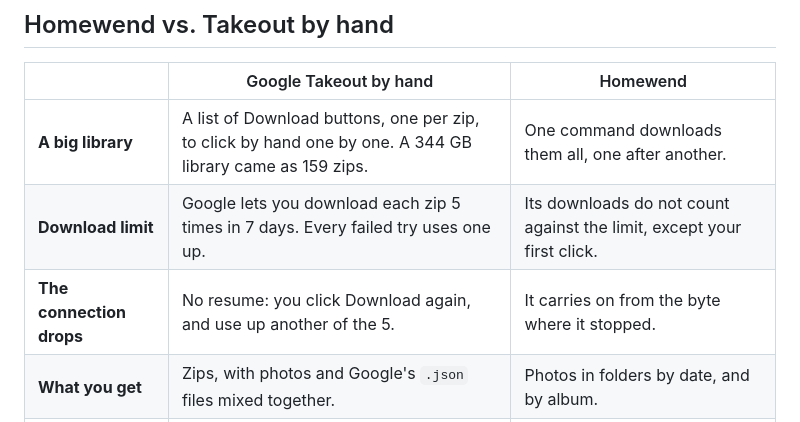
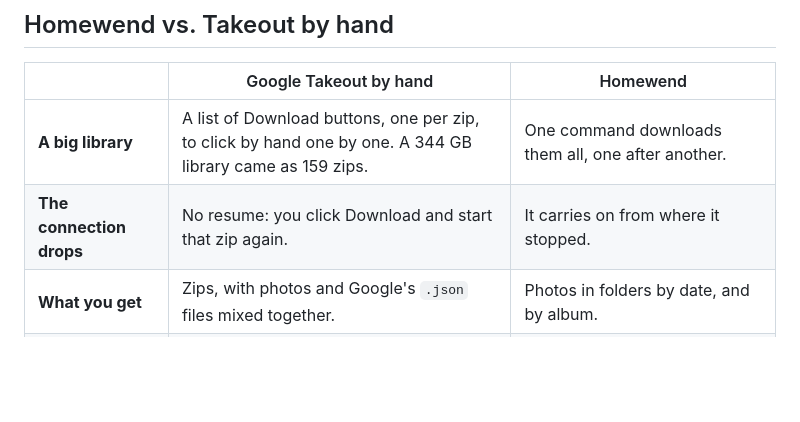
Before and after one commit to ronalder100/homewend, a Markdown page: README.md, the part around the change. Drawn GitHub-style; blank space fills up the shorter version.

Commit message:
README: the comparison without Takeout's download limit

```diff
--- a/README.md
+++ b/README.md
@@ -82,8 +82,7 @@ Good to know:
 | | Google Takeout by hand | Homewend |
 |---|---|---|
 | **A big library** | A list of Download buttons, one per zip, to click by hand one by one. A 344 GB library came as 159 zips. | One command downloads them all, one after another. |
-| **Download limit** | Google lets you download each zip 5 times in 7 days. Every failed try uses one up. | Its downloads do not count against the limit, except your first click. |
-| **The connection drops** | No resume: you click Download again, and use up another of the 5. | It carries on from the byte where it stopped. |
+| **The connection drops** | No resume: you click Download and start that zip again. | It carries on from where it stopped. |
 | **What you get** | Zips, with photos and Google's `.json` files mixed together. | Photos in folders by date, and by album. |
 | **Did everything arrive?** | Hard to tell: Google's list has over 100,000 lines. | Every file is checked against Google's list. Anything missing is named. |
 
```
